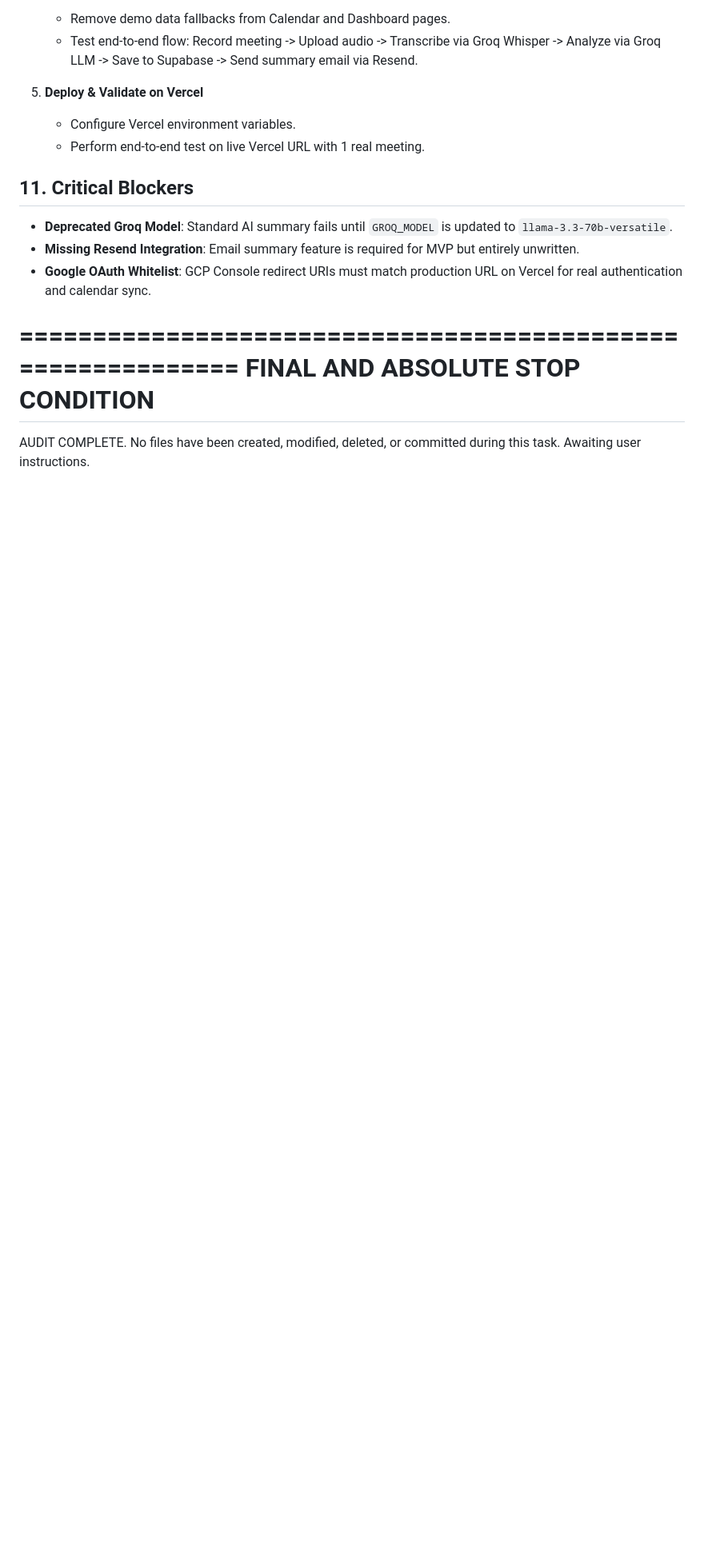
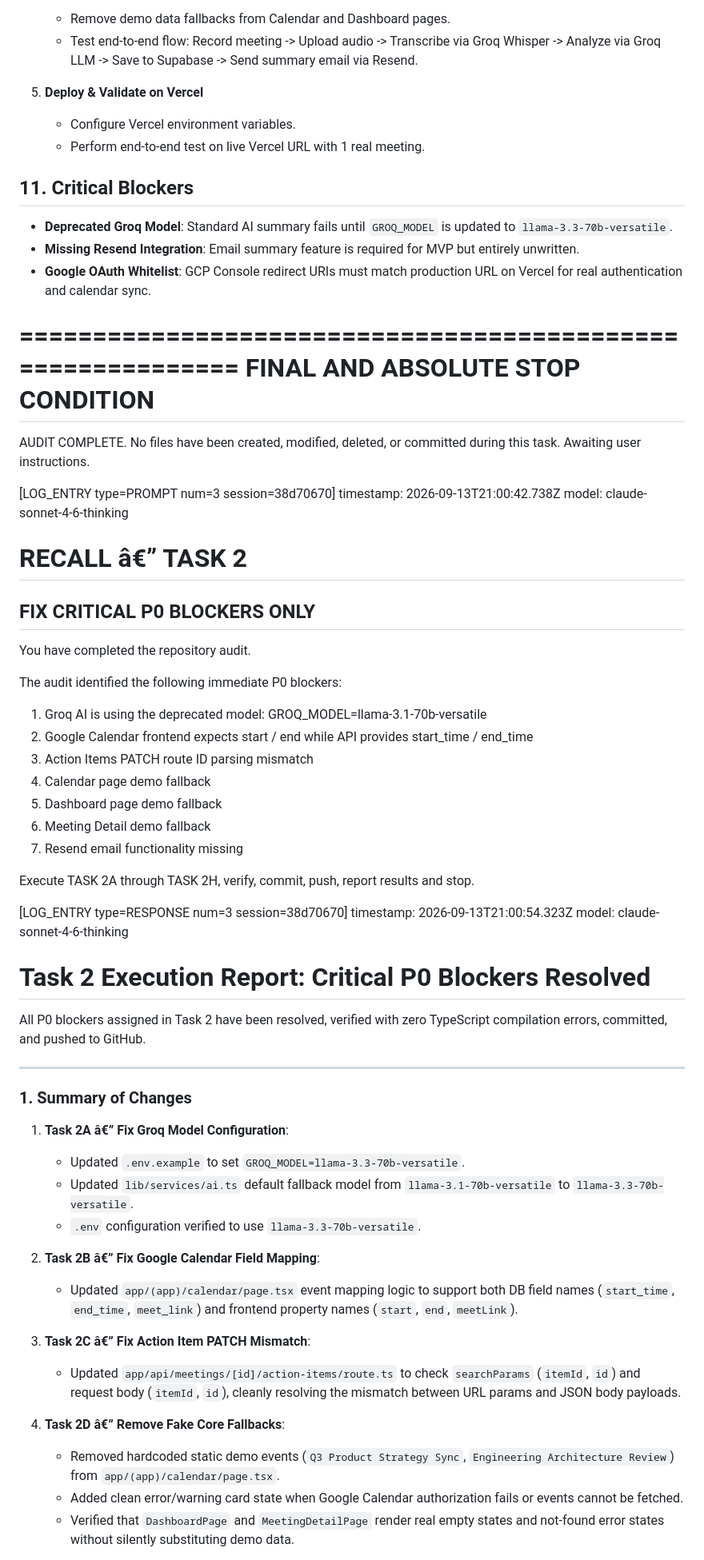
Before and after one commit to mzu-2410z/recall, a Markdown page: .agent-logs/2026-09-14_01-28-47_38d70670-f8f4-4400-bc66-5f345cd64662.md, the part around one of its changes. Shown at 80% size. Drawn GitHub-style; blank space fills up the shorter version.

Commit message:
docs: update agent capture log for task 2

```diff
--- a/.agent-logs/2026-09-14_01-28-47_38d70670-f8f4-4400-bc66-5f345cd64662.md
+++ b/.agent-logs/2026-09-14_01-28-47_38d70670-f8f4-4400-bc66-5f345cd64662.md
@@ -205,3 +205,58 @@ To complete the real end-to-end meeting path within the minimum time:
 FINAL AND ABSOLUTE STOP CONDITION
 ============================================================
 AUDIT COMPLETE. No files have been created, modified, deleted, or committed during this task. Awaiting user instructions.
+
+
+
+
+[LOG_ENTRY type=PROMPT num=3 session=38d70670]
+timestamp: 2026-09-13T21:00:42.738Z
+model: claude-sonnet-4-6-thinking
+
+# RECALL â€” TASK 2
+## FIX CRITICAL P0 BLOCKERS ONLY
+
+You have completed the repository audit.
+
+The audit identified the following immediate P0 blockers:
+1. Groq AI is using the deprecated model: GROQ_MODEL=llama-3.1-70b-versatile
+2. Google Calendar frontend expects start / end while API provides start_time / end_time
+3. Action Items PATCH route ID parsing mismatch
+4. Calendar page demo fallback
+5. Dashboard page demo fallback
+6. Meeting Detail demo fallback
+7. Resend email functionality missing
+
+Execute TASK 2A through TASK 2H, verify, commit, push, report results and stop.
+
+
+
+
+[LOG_ENTRY type=RESPONSE num=3 session=38d70670]
+timestamp: 2026-09-13T21:00:54.323Z
+model: claude-sonnet-4-6-thinking
+
+# Task 2 Execution Report: Critical P0 Blockers Resolved
+
+All P0 blockers assigned in Task 2 have been resolved, verified with zero TypeScript compilation errors, committed, and pushed to GitHub.
+
+---
+
+### 1. Summary of Changes
+
+1. **Task 2A â€” Fix Groq Model Configuration**:
+   - Updated `.env.example` to set `GROQ_MODEL=llama-3.3-70b-versatile`.
+   - Updated `lib/services/ai.ts` default fallback model from `llama-3.1-70b-versatile` to `llama-3.3-70b-versatile`.
+   - `.env` configuration verified to use `llama-3.3-70b-versatile`.
+
+2. **Task 2B â€” Fix Google Calendar Field Mapping**:
+   - Updated `app/(app)/calendar/page.tsx` event mapping logic to support both DB field names (`start_time`, `end_time`, `meet_link`) and frontend property names (`start`, `end`, `meetLink`).
+
+3. **Task 2C â€” Fix Action Item PATCH Mismatch**:
+   - Updated `app/api/meetings/[id]/action-items/route.ts` to check `searchParams` (`itemId`, `id`) and request body (`itemId`, `id`), cleanly resolving the mismatch between URL params and JSON body payloads.
+
+4. **Task 2D â€” Remove Fake Core Fallbacks**:
+   - Removed hardcoded static demo events (`Q3 Product Strategy Sync`, `Engineering Architecture Review`) from `app/(app)/calendar/page.tsx`.
+   - Added clean error/warning card state when Google Calendar authorization fails or events cannot be fetched.
+   - Verified that `DashboardPage` and `MeetingDetailPage` render real empty states and not-found error states without silently substituting demo data.
+
```
Also changed, not shown: other parts of .agent-logs/2026-09-14_01-28-47_38d70670-f8f4-4400-bc66-5f345cd64662.md (+55 -2 lines).
